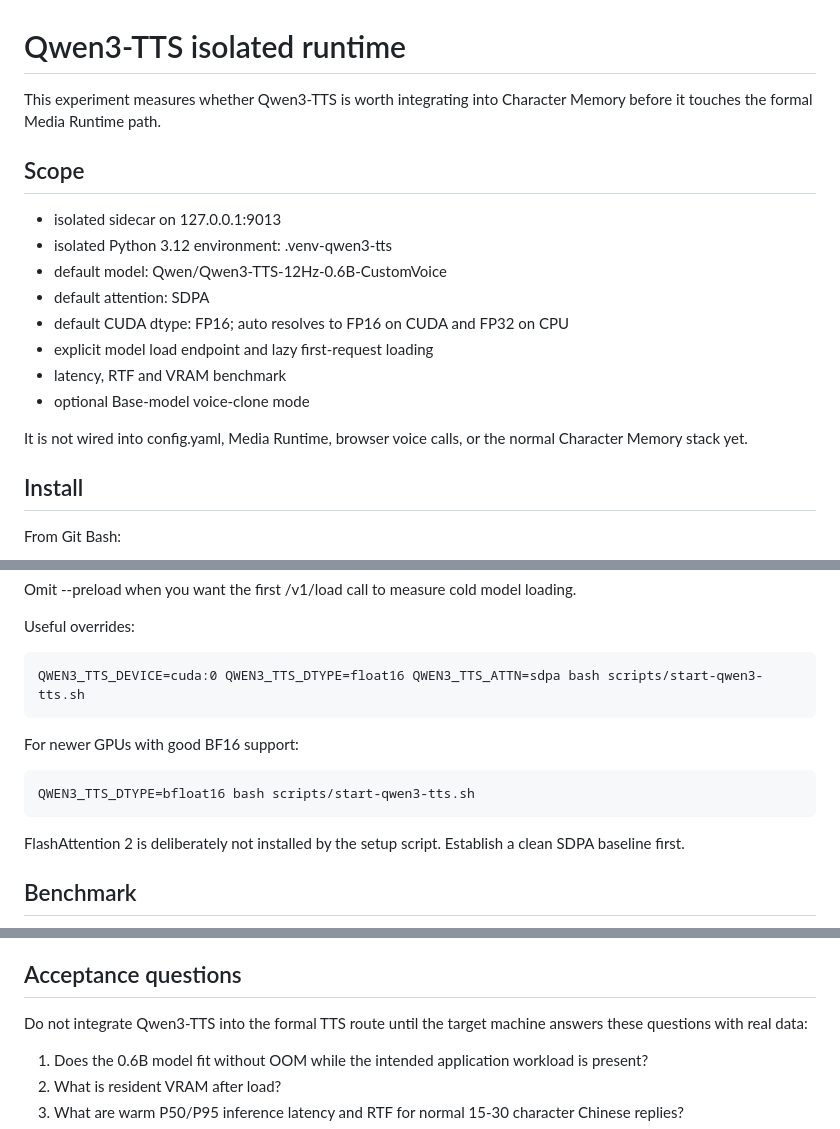
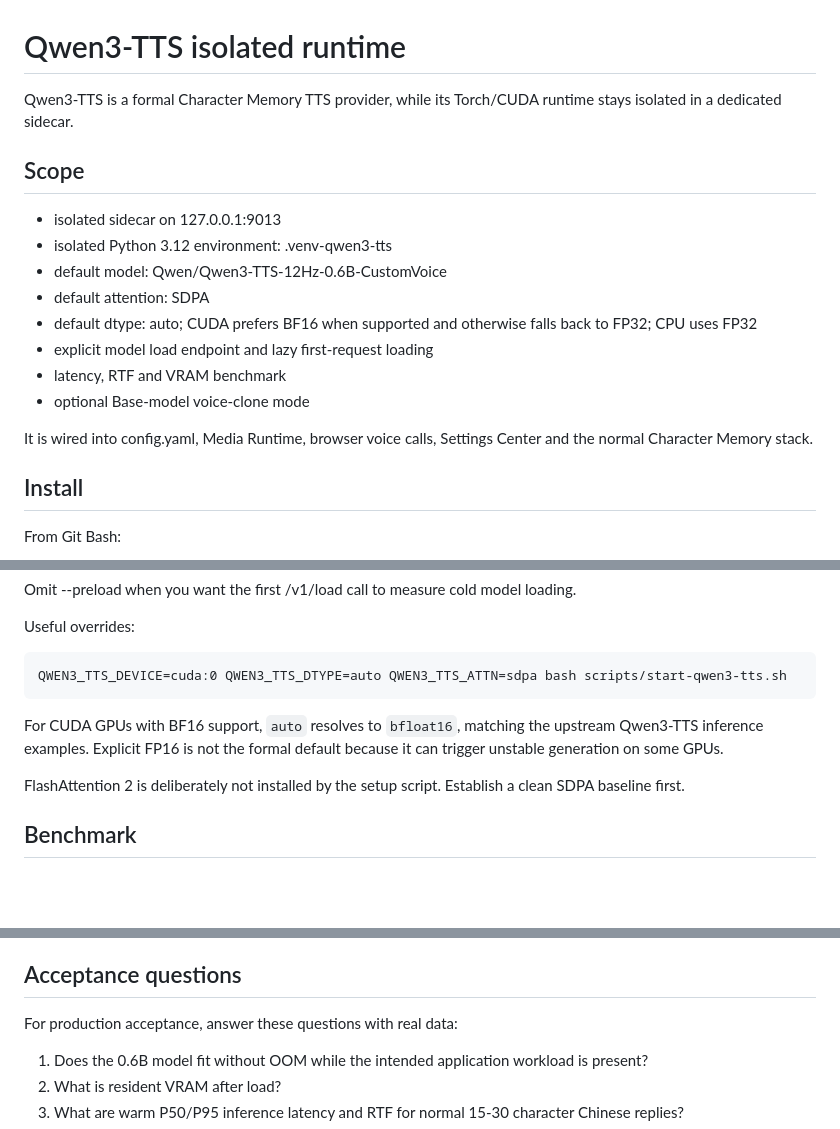
Before and after one commit to Initial-neko/character_memory, a Markdown page: docs/current/QWEN3_TTS_EXPERIMENT.md, 3 parts joined by grey strips. Drawn GitHub-style; blank space fills up the shorter version.

Commit message:
Document BF16-safe Qwen3 defaults

```diff
--- a/docs/current/QWEN3_TTS_EXPERIMENT.md
+++ b/docs/current/QWEN3_TTS_EXPERIMENT.md
@@ -1,6 +1,6 @@
 # Qwen3-TTS isolated runtime
 
-This experiment measures whether Qwen3-TTS is worth integrating into Character Memory before it touches the formal Media Runtime path.
+Qwen3-TTS is a formal Character Memory TTS provider, while its Torch/CUDA runtime stays isolated in a dedicated sidecar.
 
 ## Scope
 
@@ -8,12 +8,12 @@ This experiment measures whether Qwen3-TTS is worth integrating into Character M
 - isolated Python 3.12 environment: .venv-qwen3-tts
 - default model: Qwen/Qwen3-TTS-12Hz-0.6B-CustomVoice
 - default attention: SDPA
-- default CUDA dtype: FP16; auto resolves to FP16 on CUDA and FP32 on CPU
+- default dtype: auto; CUDA prefers BF16 when supported and otherwise falls back to FP32; CPU uses FP32
 - explicit model load endpoint and lazy first-request loading
 - latency, RTF and VRAM benchmark
 - optional Base-model voice-clone mode
 
-It is not wired into config.yaml, Media Runtime, browser voice calls, or the normal Character Memory stack yet.
+It is wired into config.yaml, Media Runtime, browser voice calls, Settings Center and the normal Character Memory stack.
 
 ## Install
 
@@ -45,11 +45,9 @@ Omit --preload when you want the first /v1/load call to measure cold model loadi
 
 Useful overrides:
 
-    QWEN3_TTS_DEVICE=cuda:0 QWEN3_TTS_DTYPE=float16 QWEN3_TTS_ATTN=sdpa bash scripts/start-qwen3-tts.sh
+    QWEN3_TTS_DEVICE=cuda:0 QWEN3_TTS_DTYPE=auto QWEN3_TTS_ATTN=sdpa bash scripts/start-qwen3-tts.sh
 
-For newer GPUs with good BF16 support:
-
-    QWEN3_TTS_DTYPE=bfloat16 bash scripts/start-qwen3-tts.sh
+For CUDA GPUs with BF16 support, `auto` resolves to `bfloat16`, matching the upstream Qwen3-TTS inference examples. Explicit FP16 is not the formal default because it can trigger unstable generation on some GPUs.
 
 FlashAttention 2 is deliberately not installed by the setup script. Establish a clean SDPA baseline first.
 
@@ -88,7 +86,7 @@ If QWEN3_TTS_REF_TEXT is omitted, the sidecar builds an x-vector-only clone prom
 
 ## Acceptance questions
 
-Do not integrate Qwen3-TTS into the formal TTS route until the target machine answers these questions with real data:
+For production acceptance, answer these questions with real data:
 
 1. Does the 0.6B model fit without OOM while the intended application workload is present?
 2. What is resident VRAM after load?
```
